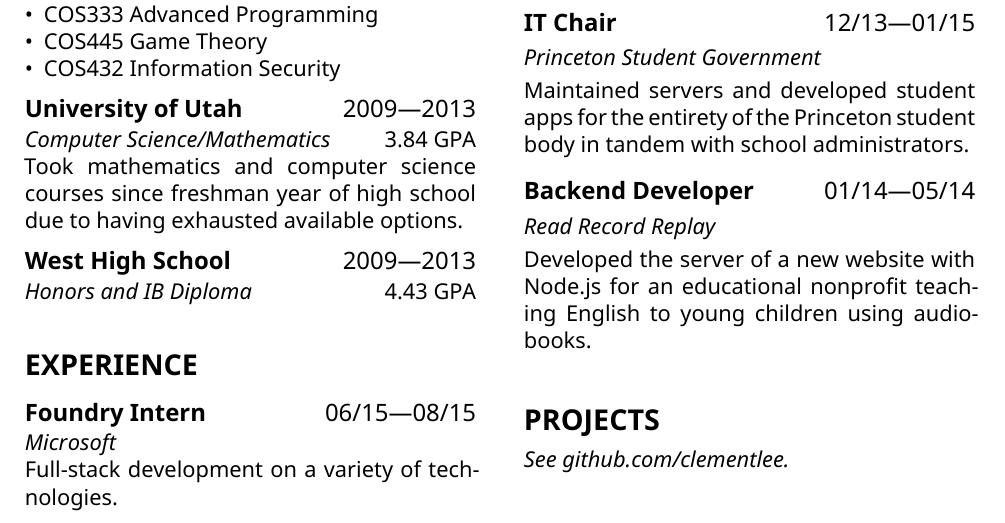
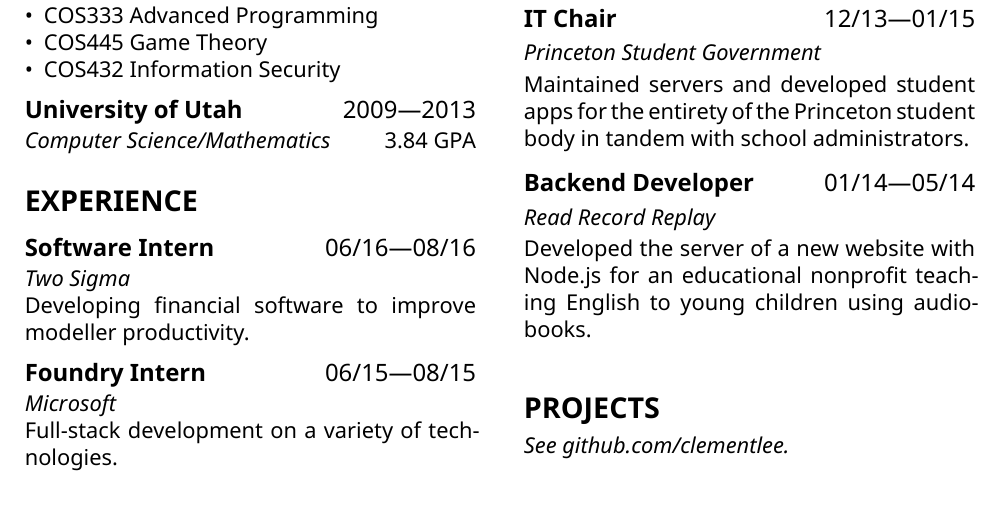
Before and after one commit to clementlee/resume, a LaTeX document (clementlee.tex): part of the page, cut so that both start at the same text. Compiled offline with XeLaTeX.

Commit message:
added two sigma

```diff
--- a/clementlee.tex
+++ b/clementlee.tex
@@ -55,14 +53,14 @@
 
   \subsection*{University of Utah\hfill\textnormal{2009---2013}}
   \subsubsection*{Computer Science/Mathematics\hfill\textnormal{3.84 GPA}}
-  Took mathematics and computer science courses since freshman year of high school due to having exhausted available options.
-
-  \subsection*{West High School\hfill\textnormal{2009---2013}}
-  \subsubsection*{Honors and IB Diploma\hfill\textnormal{4.43 GPA}}
-  \vspace{1.5\baselineskip}
+  \vspace{\baselineskip}
 
   %********************EXPERIENCE********************
   \section*{EXPERIENCE}
+  \subsection*{Software Intern\hfill\textnormal{06/16---08/16}}
+  \subsubsection*{Two Sigma}
+  Developing financial software to improve modeller productivity.
+
   \subsection*{Foundry Intern\hfill\textnormal{06/15---08/15}}
   \subsubsection*{Microsoft}
   Full-stack development on a variety of technologies.
```
Also changed, not shown: clementlee.pdf, clementlee.tex (4 more changed lines), 1 other file.
